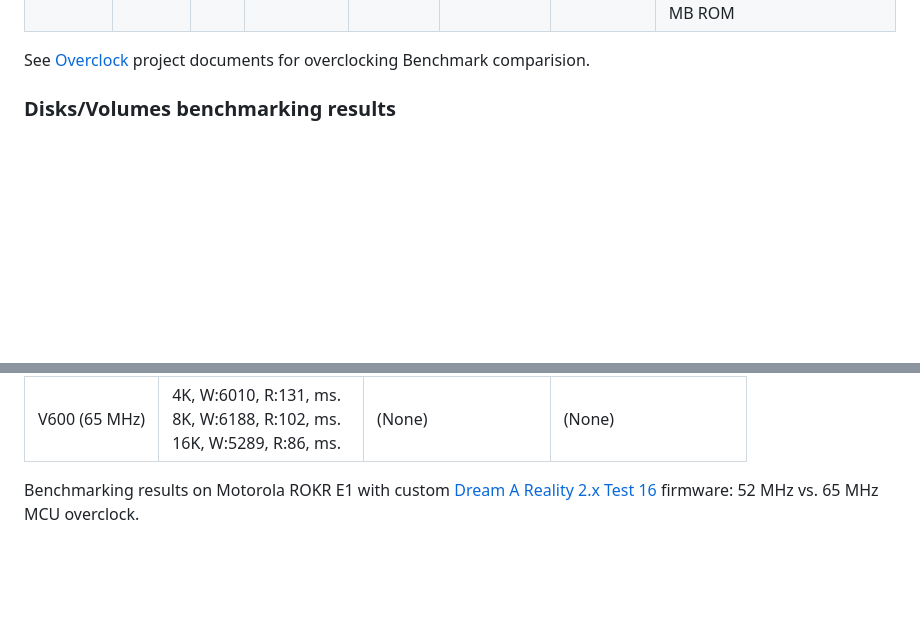
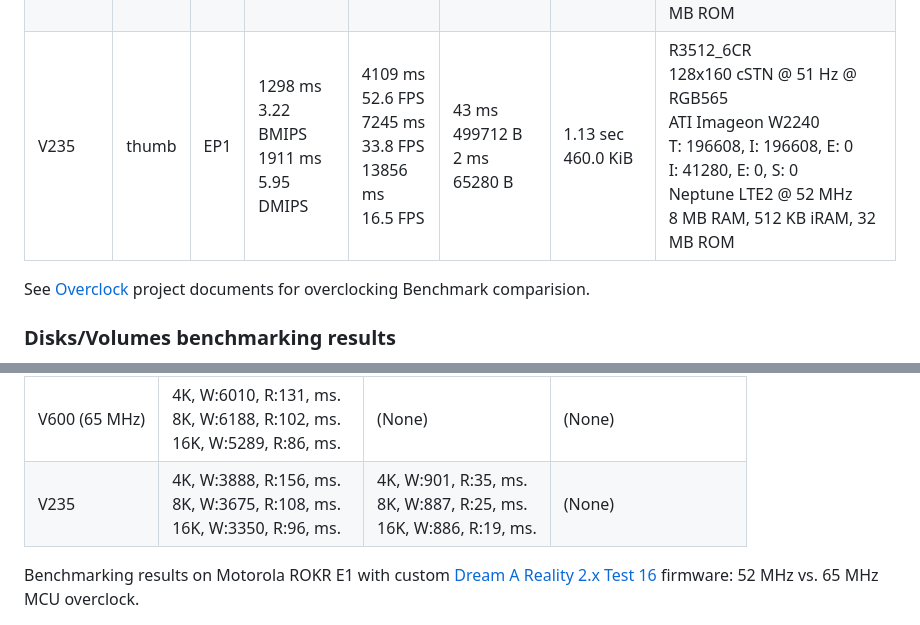
Before and after one commit to EXL/P2kElfs, a Markdown page: Benchmark/ReadMe.md, 2 parts joined by grey strips. Rendered like a GitHub page; blank space fills up the shorter version.

Commit message:
[Benchmark]: Add results from Motorola V235

```diff
--- a/Benchmark/ReadMe.md
+++ b/Benchmark/ReadMe.md
@@ -43,6 +43,7 @@ See [Overclocking and Benchmakring old Motorola P2K phones (52 MHz to 65 MHz)](h
 | RAZR V3r | thumb | EP1 | 1304 ms <br /> 3.21 BMIPS <br /> 1914 ms <br /> 5.94 DMIPS | 4461 ms <br /> 51.5 FPS <br /> 6054 ms <br /> 42.5 FPS <br /> 13234 ms <br /> 19.0 FPS | 28 ms <br /> 385280 B <br /> 4 ms <br /> 77312 B     | 5.21 sec <br /> 1280.0 KiB | R4515_D3R <br /> 176x220 TFT @ 81 Hz @ RGB565 <br /> ATI Imageon W2250 <br /> T: 196608, I: 196608, E: 0 <br /> I: 4608, E: 0, S: 0 <br /> Neptune LTE2 @ 52 MHz <br /> 8 MB RAM, 512 KB iRAM, 32 MB ROM                  |
 | V300     | thumb | EP1 | 1347 ms <br /> 3.11 BMIPS <br /> 1971 ms <br /> 5.77 DMIPS | 2668 ms <br /> 77.2 FPS <br /> 4950 ms <br /> 50.0 FPS <br /> 11888 ms <br /> 20.5 FPS | 43 ms <br /> 224000 B <br /> 2 ms <br /> 18176 B     | 1.07 sec <br /> 544.0 KiB  | TRIPLETS_72R <br /> 176x220 TFT @ 60 Hz @ RGB565 <br /> ATI Imageon W2250 <br /> T: 196608, I: 196608, E: 0 <br /> I: 4600, E: 0, S: 0 <br /> Neptune LTE @ 52 MHz <br /> 4 MB RAM, 256 KB iRAM, 32 MB ROM                |
 | V600     | thumb | EP1 | 1334 ms <br /> 3.12 BMIPS <br /> 1965 ms <br /> 5.79 DMIPS | 2640 ms <br /> 82.3 FPS <br /> 4922 ms <br /> 49.9 FPS <br /> 12073 ms <br /> 20.1 FPS | 43 ms <br /> 224000 B <br /> 2 ms <br /> 18176 B     | 1.28 sec <br /> 524.0 KiB  | TRIPLETS_72R <br /> 176x220 TFT @ 60 Hz @ RGB565 <br /> ATI Imageon W2250 <br /> T: 196608, I: 196608, E: 0 <br /> I: 4600, E: 0, S: 0 <br /> Neptune LTE @ 52 MHz <br /> 4 MB RAM, 256 KB iRAM, 32 MB ROM                |
+| V235     | thumb | EP1 | 1298 ms <br /> 3.22 BMIPS <br /> 1911 ms <br /> 5.95 DMIPS | 4109 ms <br /> 52.6 FPS <br /> 7245 ms <br /> 33.8 FPS <br /> 13856 ms <br /> 16.5 FPS | 43 ms <br /> 499712 B <br /> 2 ms <br /> 65280 B     | 1.13 sec <br /> 460.0 KiB  | R3512_6CR <br /> 128x160 cSTN @ 51 Hz @ RGB565 <br /> ATI Imageon W2240 <br /> T: 196608, I: 196608, E: 0 <br /> I: 41280, E: 0, S: 0 <br /> Neptune LTE2 @ 52 MHz <br /> 8 MB RAM, 512 KB iRAM, 32 MB ROM                |
 
 See [Overclock](../Overclock) project documents for overclocking Benchmark comparision.
 
@@ -61,6 +62,7 @@ Thanks to @fkcoder, @baat, and @Unreal_man for the tests.
 | V300              | 4K, W:8066, R:170, ms. <br /> 8K, W:6093, R:129, ms. <br /> 16K, W:5739, R:114, ms.   | (None)                                                                           | (None)                                                                              |
 | V600              | 4K, W:8152, R:174, ms. <br /> 8K, W:6078, R:134, ms. <br /> 16K, W:5804, R:115, ms.   | (None)                                                                           | (None)                                                                              |
 | V600 (65 MHz)     | 4K, W:6010, R:131, ms. <br /> 8K, W:6188, R:102, ms. <br /> 16K, W:5289, R:86, ms.    | (None)                                                                           | (None)                                                                              |
+| V235              | 4K, W:3888, R:156, ms. <br /> 8K, W:3675, R:108, ms. <br /> 16K, W:3350, R:96, ms.    | 4K, W:901, R:35, ms. <br /> 8K, W:887, R:25, ms. <br /> 16K, W:886, R:19, ms.    | (None)                                                                              |
 
 Benchmarking results on Motorola ROKR E1 with custom [Dream A Reality 2.x Test 16](https://forum.motofan.ru/index.php?showtopic=167677) firmware: 52 MHz vs. 65 MHz MCU overclock.
 
```
